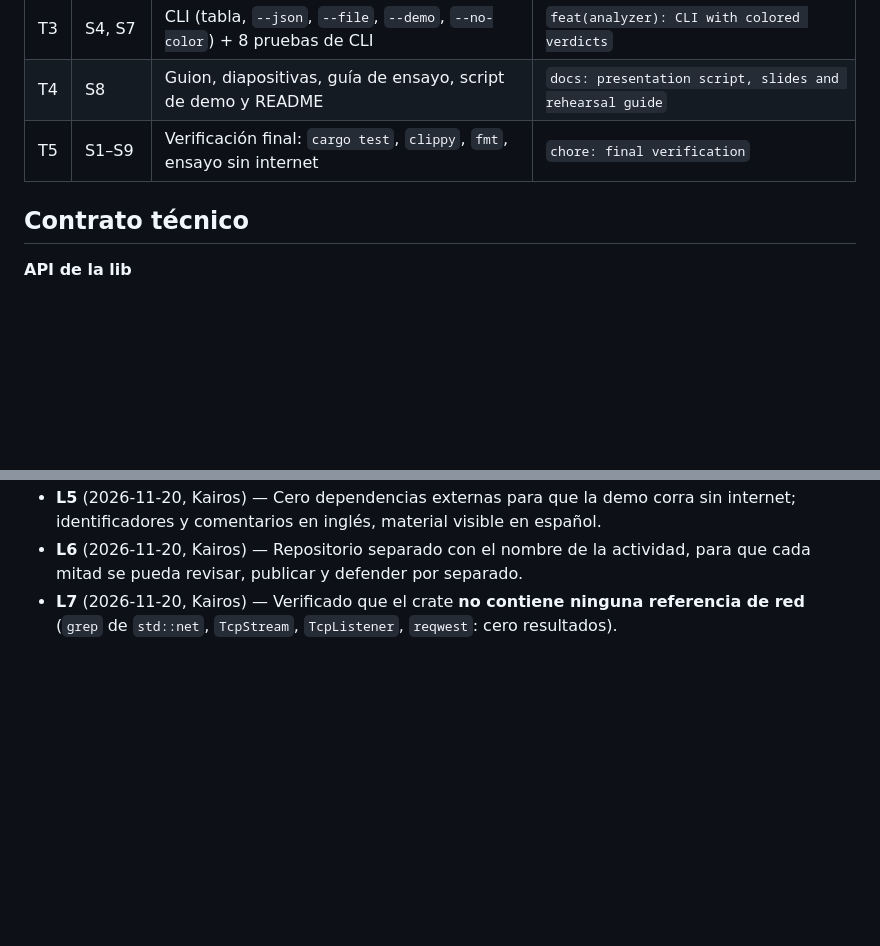
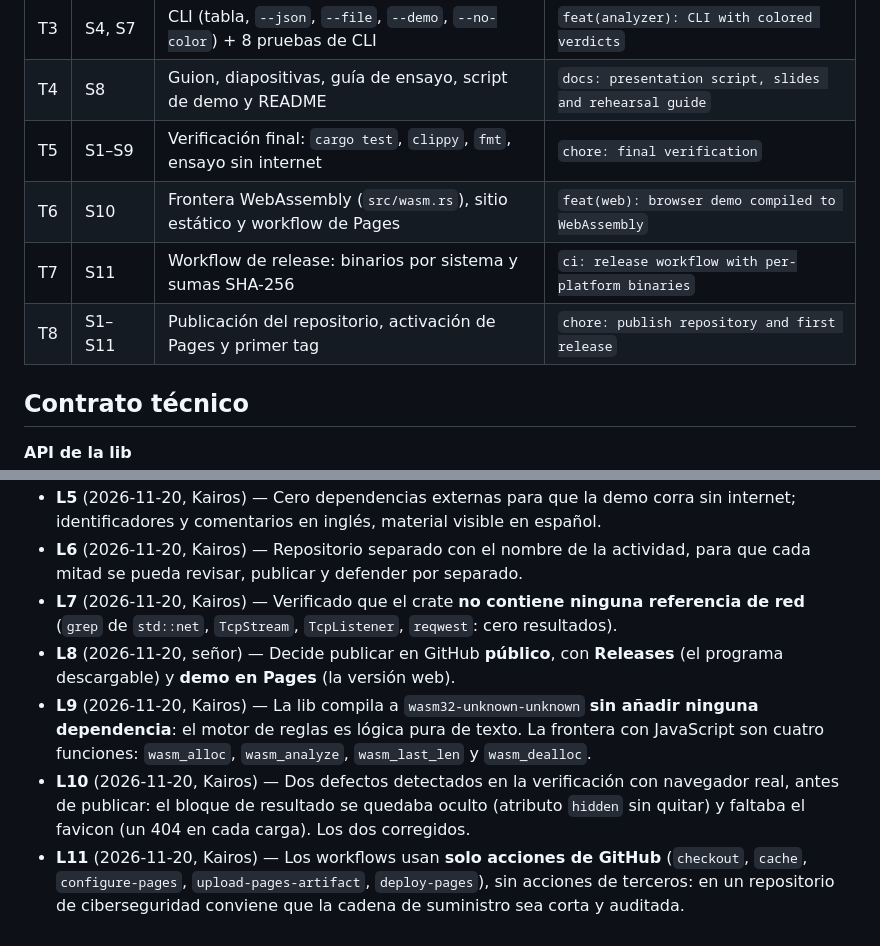
Before and after one commit to runer0101/analizador-phishing, a Markdown page: odd/tasks/analizador-phishing.md, 2 parts joined by grey strips. Drawn GitHub-style; blank space fills up the shorter version.

```diff
--- a/odd/tasks/analizador-phishing.md
+++ b/odd/tasks/analizador-phishing.md
@@ -27,6 +27,9 @@ La segunda mitad (el honeypot casero) vive en el repositorio hermano `honeypot-c
 | T3 | S4, S7 | CLI (tabla, `--json`, `--file`, `--demo`, `--no-color`) + 8 pruebas de CLI | `feat(analyzer): CLI with colored verdicts` |
 | T4 | S8 | Guion, diapositivas, guía de ensayo, script de demo y README | `docs: presentation script, slides and rehearsal guide` |
 | T5 | S1–S9 | Verificación final: `cargo test`, `clippy`, `fmt`, ensayo sin internet | `chore: final verification` |
+| T6 | S10 | Frontera WebAssembly (`src/wasm.rs`), sitio estático y workflow de Pages | `feat(web): browser demo compiled to WebAssembly` |
+| T7 | S11 | Workflow de release: binarios por sistema y sumas SHA-256 | `ci: release workflow with per-platform binaries` |
+| T8 | S1–S11 | Publicación del repositorio, activación de Pages y primer tag | `chore: publish repository and first release` |
 
 ## Contrato técnico
 
@@ -63,3 +66,16 @@ errores de uso. Color únicamente en terminal y nunca con `NO_COLOR` definido.
   que cada mitad se pueda revisar, publicar y defender por separado.
 - **L7** (2026-11-20, Kairos) — Verificado que el crate **no contiene ninguna referencia de
   red** (`grep` de `std::net`, `TcpStream`, `TcpListener`, `reqwest`: cero resultados).
+- **L8** (2026-11-20, señor) — Decide publicar en GitHub **público**, con **Releases** (el
+  programa descargable) y **demo en Pages** (la versión web).
+- **L9** (2026-11-20, Kairos) — La lib compila a `wasm32-unknown-unknown` **sin añadir
+  ninguna dependencia**: el motor de reglas es lógica pura de texto. La frontera con
+  JavaScript son cuatro funciones: `wasm_alloc`, `wasm_analyze`, `wasm_last_len` y
+  `wasm_dealloc`.
+- **L10** (2026-11-20, Kairos) — Dos defectos detectados en la verificación con navegador
+  real, antes de publicar: el bloque de resultado se quedaba oculto (atributo `hidden` sin
+  quitar) y faltaba el favicon (un 404 en cada carga). Los dos corregidos.
+- **L11** (2026-11-20, Kairos) — Los workflows usan **solo acciones de GitHub**
+  (`checkout`, `cache`, `configure-pages`, `upload-pages-artifact`, `deploy-pages`), sin
+  acciones de terceros: en un repositorio de ciberseguridad conviene que la cadena de
+  suministro sea corta y auditada.
```
Also changed, not shown: README.md (+34 -2 lines), docs/captura-demo.png (added), 10 other files.
